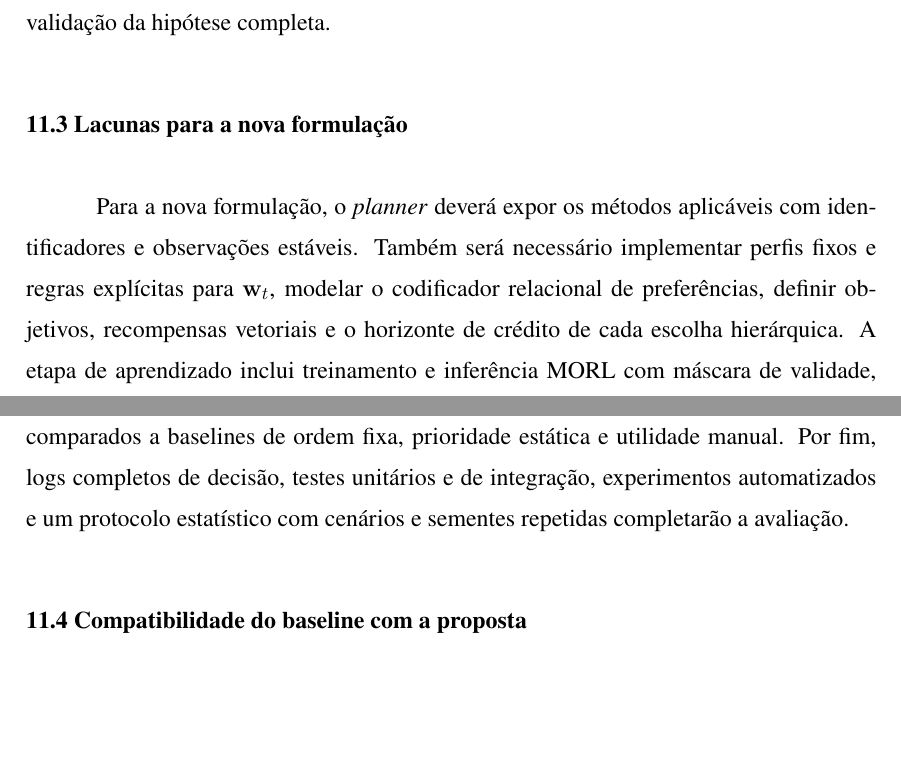
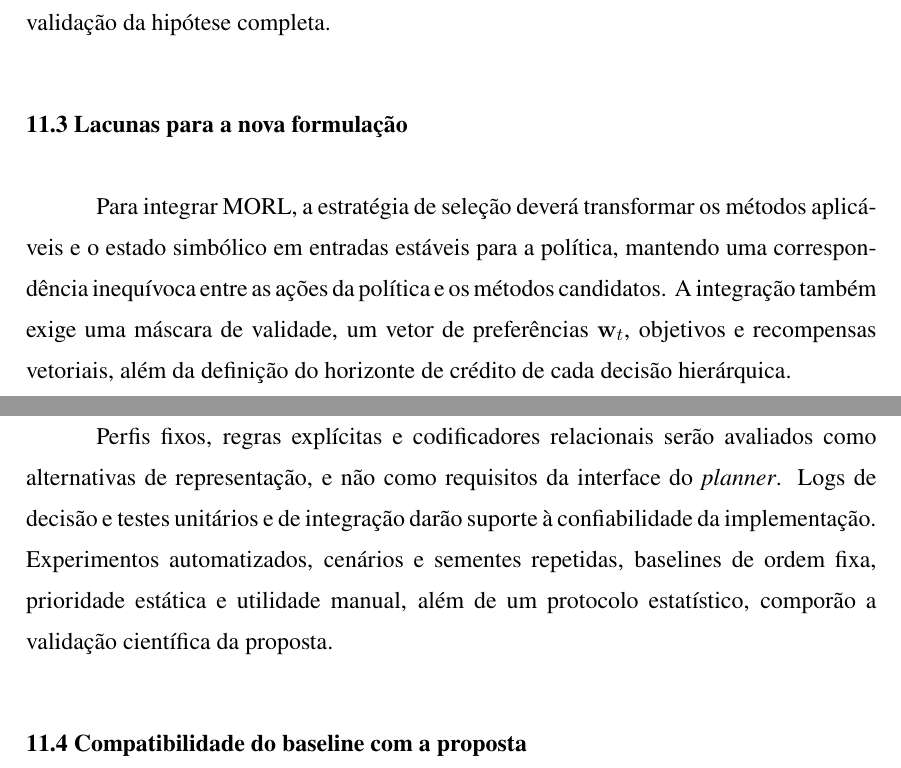
Before and after one commit to AndersonGACFilho/htn-goap-morl-agent, a LaTeX thesis (docs/latex/main.tex, which reads docs/latex/chapters/current_state.tex): two parts of pages 48 and 49 of 69, joined at a grey line, cut so that both start at the same text, the shorter picture padded with empty space. Compiled offline with pdfLaTeX.

Commit message:
docs(latex): refine MORL integration gaps and evaluation requirements
- redefine the remaining MORL gaps around the method-selection strategy
- clarify the need for stable policy inputs and unambiguous method-action mapping
- add validity masking, preference vectors, vector rewards, and hierarchical credit assignment requirements
- treat fixed profiles, explicit rules, and relational encoders as alternative representations rather than planner interface requirements
- separate implementation reliability concerns from scientific evaluation
- clarify the role of logs, tests, automated experiments, repeated seeds, baselines, and statistical validation

```diff
--- a/docs/latex/chapters/current_state.tex
+++ b/docs/latex/chapters/current_state.tex
@@ -34,17 +34,19 @@ validação da hipótese completa.
 
 \section{Lacunas para a nova formulação}
 
-Para a nova formulação, o \textit{planner} deverá expor os métodos aplicáveis
-com identificadores e observações estáveis.
-Também será necessário implementar perfis fixos e regras explícitas para $\mathbf{w}_t$,
-modelar o codificador relacional de preferências, definir objetivos, recompensas
-vetoriais e o horizonte de crédito de cada escolha hierárquica.
-A etapa de aprendizado inclui treinamento e inferência MORL com máscara de
-validade, comparados a baselines de ordem fixa, prioridade estática e utilidade
-manual.
-Por fim, logs completos de decisão, testes unitários e de integração, experimentos
-automatizados e um protocolo estatístico com cenários e sementes repetidas
-completarão a avaliação.
+Para integrar MORL, a estratégia de seleção deverá transformar os métodos
+aplicáveis e o estado simbólico em entradas estáveis para a política, mantendo
+uma correspondência inequívoca entre as ações da política e os métodos candidatos.
+A integração também exige uma máscara de validade, um vetor de preferências
+$\mathbf{w}_t$, objetivos e recompensas vetoriais, além da definição do horizonte
+de crédito de cada decisão hierárquica.
+
+Perfis fixos, regras explícitas e codificadores relacionais serão avaliados como
+alternativas de representação, e não como requisitos da interface do
+\textit{planner}. Logs de decisão e testes unitários e de integração darão suporte
+à confiabilidade da implementação. Experimentos automatizados, cenários e sementes
+repetidas, baselines de ordem fixa, prioridade estática e utilidade manual, além de
+um protocolo estatístico, comporão a validação científica da proposta.
 
 \section{Compatibilidade do baseline com a proposta}
 
```
